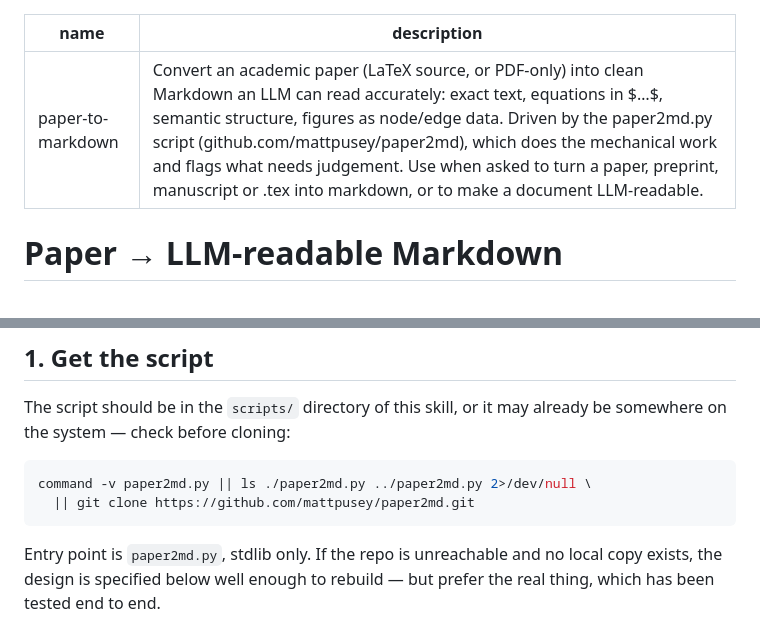
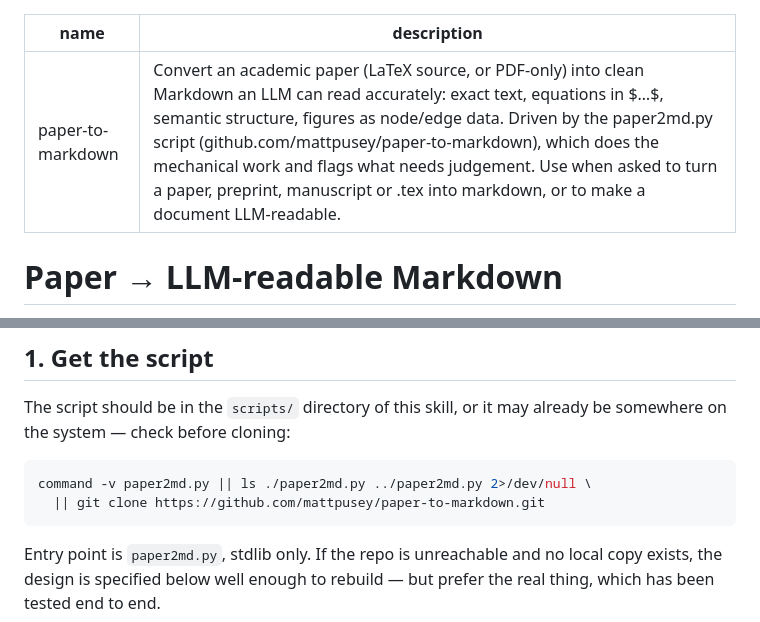
Before and after one commit to mattpusey/paper-to-markdown, a Markdown page: SKILL.md, 2 parts joined by grey strips. Drawn GitHub-style.

Commit message:
repo rename

````diff
--- a/SKILL.md
+++ b/SKILL.md
@@ -1,6 +1,6 @@
 ---
 name: paper-to-markdown
-description: "Convert an academic paper (LaTeX source, or PDF-only) into clean Markdown an LLM can read accurately: exact text, equations in $…$, semantic structure, figures as node/edge data. Driven by the paper2md.py script (github.com/mattpusey/paper2md), which does the mechanical work and flags what needs judgement. Use when asked to turn a paper, preprint, manuscript or .tex into markdown, or to make a document LLM-readable."
+description: "Convert an academic paper (LaTeX source, or PDF-only) into clean Markdown an LLM can read accurately: exact text, equations in $…$, semantic structure, figures as node/edge data. Driven by the paper2md.py script (github.com/mattpusey/paper-to-markdown), which does the mechanical work and flags what needs judgement. Use when asked to turn a paper, preprint, manuscript or .tex into markdown, or to make a document LLM-readable."
 ---
 
 # Paper → LLM-readable Markdown
@@ -24,7 +24,7 @@ The script should be in the `scripts/` directory of this skill, or it may alread
 
 ```bash
 command -v paper2md.py || ls ./paper2md.py ../paper2md.py 2>/dev/null \
-  || git clone https://github.com/mattpusey/paper2md.git
+  || git clone https://github.com/mattpusey/paper-to-markdown.git
 ```
 
 Entry point is `paper2md.py`, stdlib only. If the repo is unreachable and no local copy exists, the design is specified below well enough to rebuild — but prefer the real thing, which has been tested end to end.
````
